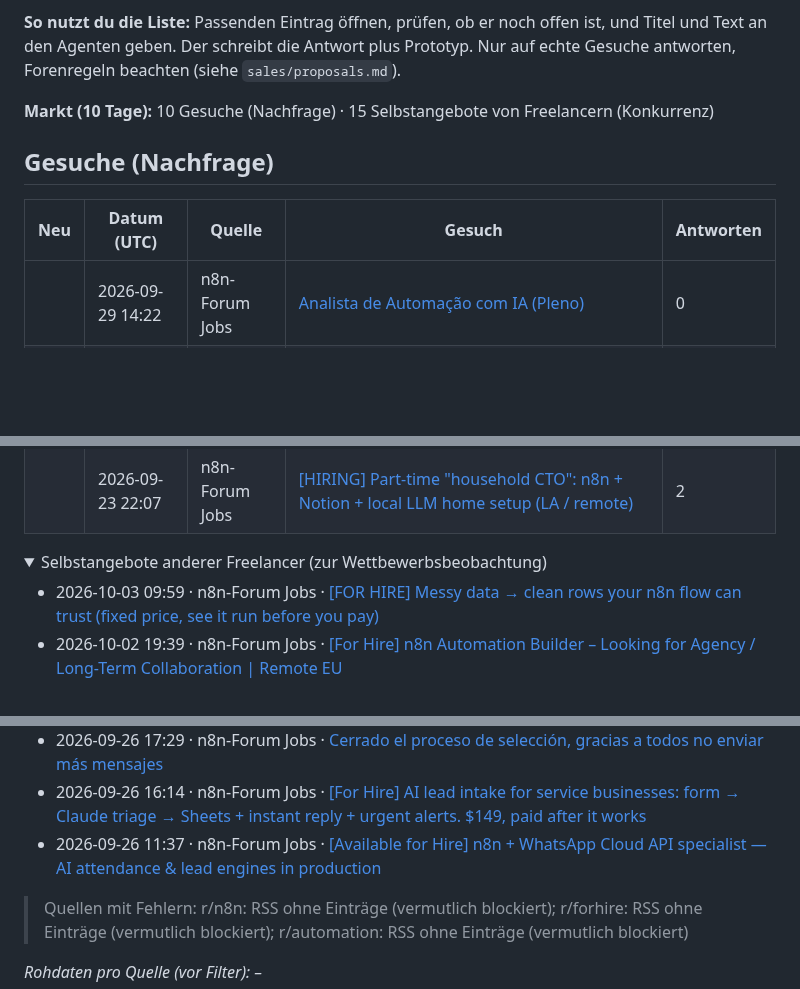
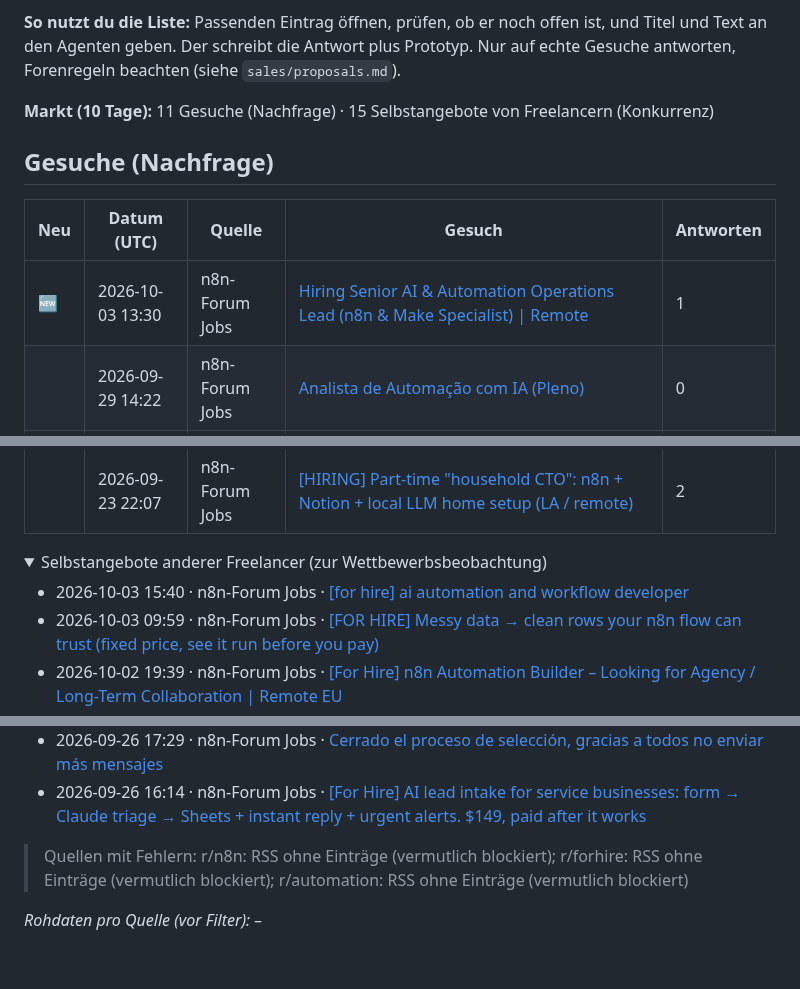
Before and after one commit to wsd-bartek/ai-test, a Markdown page: leads/radar.md, 3 parts joined by grey strips. Drawn GitHub-style; folded sections open; blank space fills up the shorter version.

Commit message:
chore: update lead radar

```diff
--- a/leads/radar.md
+++ b/leads/radar.md
@@ -4,12 +4,13 @@ Automatisch aktualisiert (GitHub Actions). Öffentliche Gesuche der letzten 10 T
 
 **So nutzt du die Liste:** Passenden Eintrag öffnen, prüfen, ob er noch offen ist, und Titel und Text an den Agenten geben. Der schreibt die Antwort plus Prototyp. Nur auf echte Gesuche antworten, Forenregeln beachten (siehe `sales/proposals.md`).
 
-**Markt (10 Tage):** 10 Gesuche (Nachfrage) · 15 Selbstangebote von Freelancern (Konkurrenz)
+**Markt (10 Tage):** 11 Gesuche (Nachfrage) · 15 Selbstangebote von Freelancern (Konkurrenz)
 
 ## Gesuche (Nachfrage)
 
 | Neu | Datum (UTC) | Quelle | Gesuch | Antworten |
 |---|---|---|---|---|
+| 🆕  | 2026-10-03 13:30 | n8n-Forum Jobs | [Hiring Senior AI & Automation Operations Lead (n8n & Make Specialist) \| Remote](https://community.n8n.io/t/hiring-senior-ai-automation-operations-lead-n8n-make-specialist-remote/318516) | 1 |
 |  | 2026-09-29 14:22 | n8n-Forum Jobs | [Analista de Automação com IA (Pleno)](https://community.n8n.io/t/analista-de-automacao-com-ia-pleno/317607) | 0 |
 |  | 2026-09-29 12:26 | n8n-Forum Jobs | [\[HIRING\] n8n + Looker Studio builder for marketing reporting (Meta Ads, Google Ads, GA4) \| Paid test → ongoing \| India/IST](https://community.n8n.io/t/hiring-n8n-looker-studio-builder-for-marketing-reporting-meta-ads-google-ads-ga4-paid-test-ongoing-india-ist/317595) | 0 |
 |  | 2026-09-29 11:01 | n8n-Forum Jobs | [Gesucht: Teacher Business Automation Expert (Festanstellung ,remote)](https://community.n8n.io/t/gesucht-teacher-business-automation-expert-festanstellung-remote/317583) | 0 |
@@ -24,6 +25,7 @@ Automatisch aktualisiert (GitHub Actions). Öffentliche Gesuche der letzten 10 T
 
 <details><summary>Selbstangebote anderer Freelancer (zur Wettbewerbsbeobachtung)</summary>
 
+- 2026-10-03 15:40 · n8n-Forum Jobs · [\[for hire\] ai automation and workflow developer](https://community.n8n.io/t/for-hire-ai-automation-and-workflow-developer/318541)
 - 2026-10-03 09:59 · n8n-Forum Jobs · [\[FOR HIRE\] Messy data → clean rows your n8n flow can trust (fixed price, see it run before you pay)](https://community.n8n.io/t/for-hire-messy-data-clean-rows-your-n8n-flow-can-trust-fixed-price-see-it-run-before-you-pay/318495)
 - 2026-10-02 19:39 · n8n-Forum Jobs · [\[For Hire\] n8n Automation Builder – Looking for Agency / Long-Term Collaboration \| Remote EU](https://community.n8n.io/t/for-hire-n8n-automation-builder-looking-for-agency-long-term-collaboration-remote-eu/318406)
 - 2026-10-02 11:08 · n8n-Forum Jobs · [\[For Hire\] n8n automation: fixes, form/email to CRM, document extraction (EU, fixed price)](https://community.n8n.io/t/for-hire-n8n-automation-fixes-form-email-to-crm-document-extraction-eu-fixed-price/318215)
@@ -38,7 +40,6 @@ Automatisch aktualisiert (GitHub Actions). Öffentliche Gesuche der letzten 10 T
 - 2026-09-27 08:41 · n8n-Forum Jobs · [🚀 AI Automation / n8n Developer — Open to Remote Opportunities](https://community.n8n.io/t/ai-automation-n8n-developer-open-to-remote-opportunities/316907)
 - 2026-09-26 17:29 · n8n-Forum Jobs · [Cerrado el proceso de selección, gracias a todos no enviar más mensajes](https://community.n8n.io/t/cerrado-el-proceso-de-seleccion-gracias-a-todos-no-enviar-mas-mensajes/316825)
 - 2026-09-26 16:14 · n8n-Forum Jobs · [\[For Hire\] AI lead intake for service businesses: form → Claude triage → Sheets + instant reply + urgent alerts. $149, paid after it works](https://community.n8n.io/t/for-hire-ai-lead-intake-for-service-businesses-form-claude-triage-sheets-instant-reply-urgent-alerts-149-paid-after-it-works/316808)
-- 2026-09-26 11:37 · n8n-Forum Jobs · [\[Available for Hire\] n8n + WhatsApp Cloud API specialist — AI attendance & lead engines in production](https://community.n8n.io/t/available-for-hire-n8n-whatsapp-cloud-api-specialist-ai-attendance-lead-engines-in-production/316752)
 
 </details>
 
```
Also changed, not shown: other parts of leads/radar.md (+1 -1 lines).
